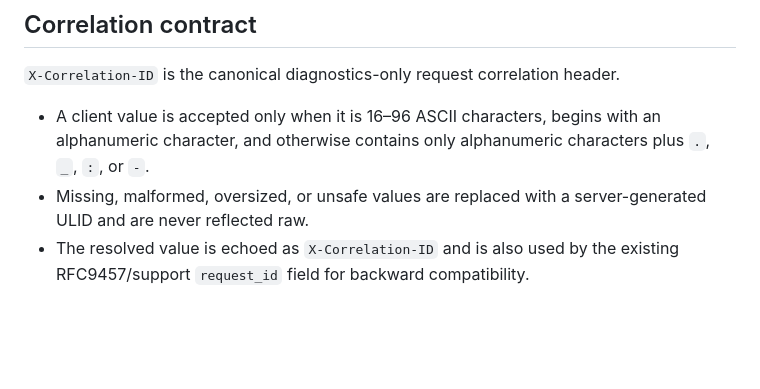
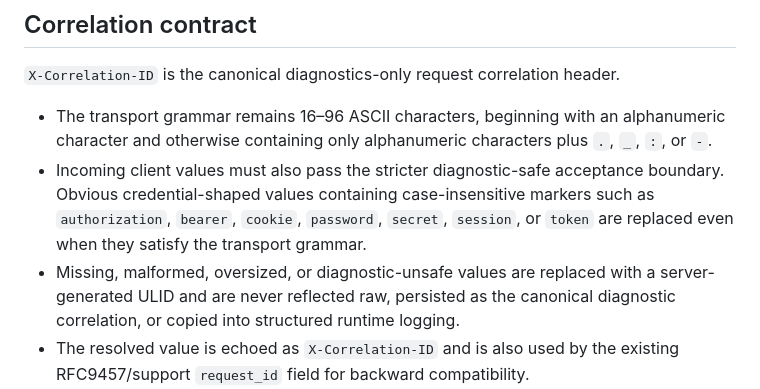
Before and after one commit to walidatiyaai2025-gif/Modrik, a Markdown page: docs/ops/RUNTIME_OBSERVABILITY.md, the part around the change. GitHub-like rendering; blank space fills up the shorter version.

Commit message:
P0-OBS-BACKEND-001: document safe client correlation boundary

```diff
--- a/docs/ops/RUNTIME_OBSERVABILITY.md
+++ b/docs/ops/RUNTIME_OBSERVABILITY.md
@@ -6,8 +6,9 @@ Issue #94 owns the Backend/Admin observability foundation used by the cross-surf
 
 `X-Correlation-ID` is the canonical diagnostics-only request correlation header.
 
-- A client value is accepted only when it is 16–96 ASCII characters, begins with an alphanumeric character, and otherwise contains only alphanumeric characters plus `.`, `_`, `:`, or `-`.
-- Missing, malformed, oversized, or unsafe values are replaced with a server-generated ULID and are never reflected raw.
+- The transport grammar remains 16–96 ASCII characters, beginning with an alphanumeric character and otherwise containing only alphanumeric characters plus `.`, `_`, `:`, or `-`.
+- Incoming client values must also pass the stricter diagnostic-safe acceptance boundary. Obvious credential-shaped values containing case-insensitive markers such as `authorization`, `bearer`, `cookie`, `password`, `secret`, `session`, or `token` are replaced even when they satisfy the transport grammar.
+- Missing, malformed, oversized, or diagnostic-unsafe values are replaced with a server-generated ULID and are never reflected raw, persisted as the canonical diagnostic correlation, or copied into structured runtime logging.
 - The resolved value is echoed as `X-Correlation-ID` and is also used by the existing RFC9457/support `request_id` field for backward compatibility.
 - Correlation IDs never replace or mutate Sync operation IDs, idempotency keys, Auth/session authority, Assessment attempt authority, or publication authority.
 
```
